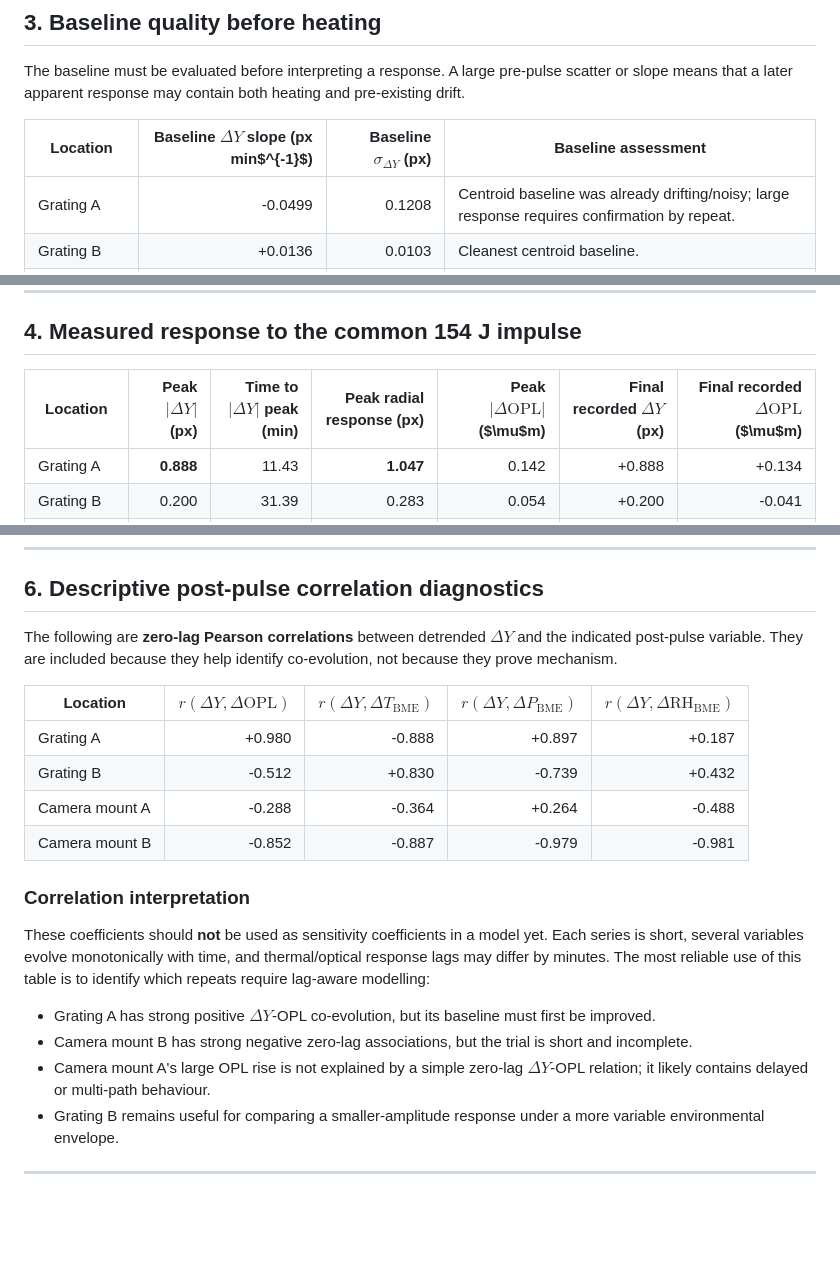
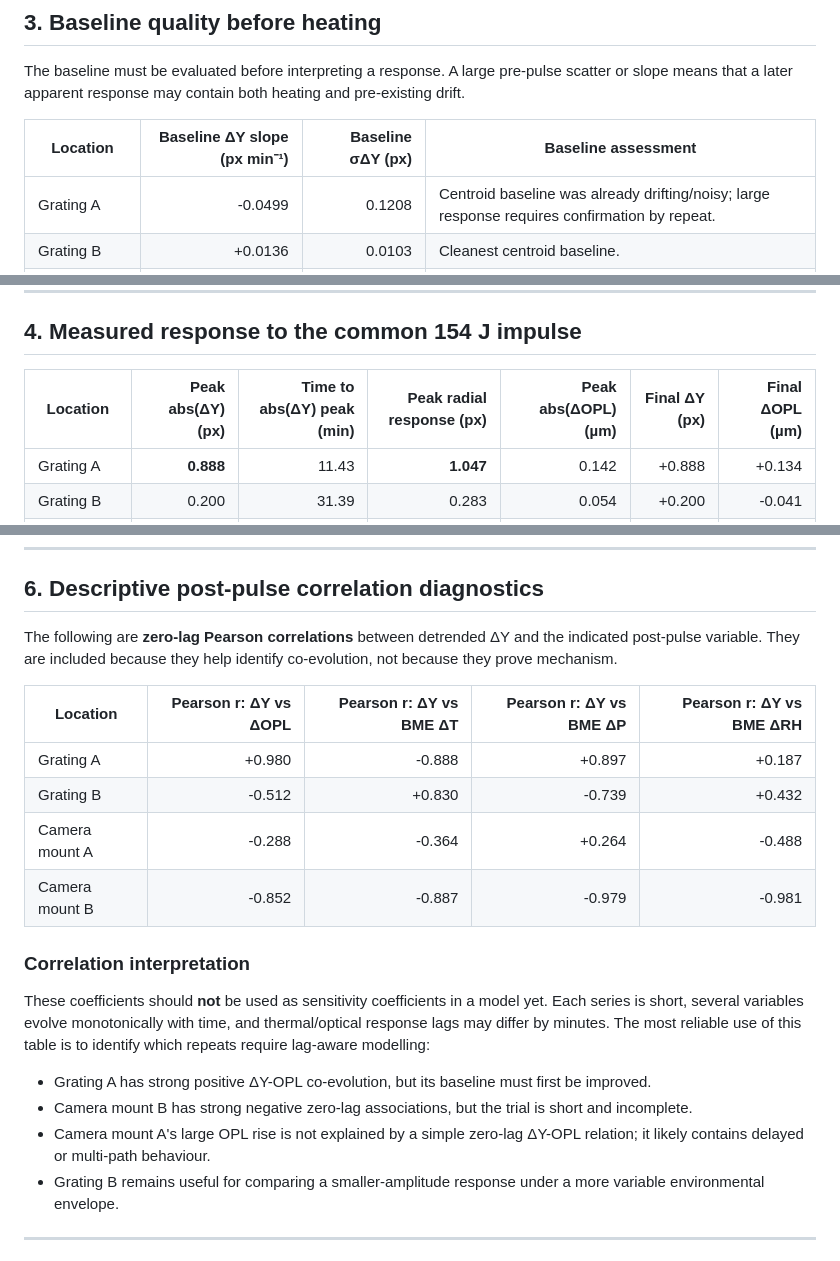
Before and after one commit to Biswajit1999/Master-Thesis-2024, a Markdown page: results/thermal_impulse_repeat_campaign_2026-06-22_to_24.md, 3 parts joined by grey strips. Drawn GitHub-style; blank space fills up the shorter version.

Commit message:
Fix thermal impulse report table rendering

```diff
--- a/results/thermal_impulse_repeat_campaign_2026-06-22_to_24.md
+++ b/results/thermal_impulse_repeat_campaign_2026-06-22_to_24.md
@@ -88,7 +88,7 @@ Only two science frames occurred within the 70-second pulse itself. These trials
 
 The baseline must be evaluated before interpreting a response. A large pre-pulse scatter or slope means that a later apparent response may contain both heating and pre-existing drift.
 
-| Location | Baseline $\Delta Y$ slope (px min$^{-1}$) | Baseline $\sigma_{\Delta Y}$ (px) | Baseline assessment |
+| Location | Baseline ΔY slope (px min⁻¹) | Baseline σΔY (px) | Baseline assessment |
 |---|---:|---:|---|
 | Grating A | -0.0499 | 0.1208 | Centroid baseline was already drifting/noisy; large response requires confirmation by repeat. |
 | Grating B | +0.0136 | 0.0103 | Cleanest centroid baseline. |
@@ -101,7 +101,7 @@ The baseline analysis is why the report refers to **observed response candidates
 
 ## 4. Measured response to the common 154 J impulse
 
-| Location | Peak $|\Delta Y|$ (px) | Time to $|\Delta Y|$ peak (min) | Peak radial response (px) | Peak $|\Delta\mathrm{OPL}|$ ($\mu$m) | Final recorded $\Delta Y$ (px) | Final recorded $\Delta\mathrm{OPL}$ ($\mu$m) |
+| Location | Peak abs(ΔY) (px) | Time to abs(ΔY) peak (min) | Peak radial response (px) | Peak abs(ΔOPL) (µm) | Final ΔY (px) | Final ΔOPL (µm) |
 |---|---:|---:|---:|---:|---:|---:|
 | Grating A | **0.888** | 11.43 | **1.047** | 0.142 | +0.888 | +0.134 |
 | Grating B | 0.200 | 31.39 | 0.283 | 0.054 | +0.200 | -0.041 |
@@ -160,9 +160,9 @@ The table below gives the post-pulse span of each contextual channel relative to
 
 ## 6. Descriptive post-pulse correlation diagnostics
 
-The following are **zero-lag Pearson correlations** between detrended $\Delta Y$ and the indicated post-pulse variable. They are included because they help identify co-evolution, not because they prove mechanism.
+The following are **zero-lag Pearson correlations** between detrended ΔY and the indicated post-pulse variable. They are included because they help identify co-evolution, not because they prove mechanism.
 
-| Location | $r(\Delta Y,\Delta\mathrm{OPL})$ | $r(\Delta Y,\Delta T_{\mathrm{BME}})$ | $r(\Delta Y,\Delta P_{\mathrm{BME}})$ | $r(\Delta Y,\Delta\mathrm{RH}_{\mathrm{BME}})$ |
+| Location | Pearson r: ΔY vs ΔOPL | Pearson r: ΔY vs BME ΔT | Pearson r: ΔY vs BME ΔP | Pearson r: ΔY vs BME ΔRH |
 |---|---:|---:|---:|---:|
 | Grating A | +0.980 | -0.888 | +0.897 | +0.187 |
 | Grating B | -0.512 | +0.830 | -0.739 | +0.432 |
@@ -173,9 +173,9 @@ The following are **zero-lag Pearson correlations** between detrended $\Delta Y$
 
 These coefficients should **not** be used as sensitivity coefficients in a model yet. Each series is short, several variables evolve monotonically with time, and thermal/optical response lags may differ by minutes. The most reliable use of this table is to identify which repeats require lag-aware modelling:
 
-- Grating A has strong positive $ΔY$-OPL co-evolution, but its baseline must first be improved.
+- Grating A has strong positive ΔY-OPL co-evolution, but its baseline must first be improved.
 - Camera mount B has strong negative zero-lag associations, but the trial is short and incomplete.
-- Camera mount A's large OPL rise is not explained by a simple zero-lag $ΔY$-OPL relation; it likely contains delayed or multi-path behaviour.
+- Camera mount A's large OPL rise is not explained by a simple zero-lag ΔY-OPL relation; it likely contains delayed or multi-path behaviour.
 - Grating B remains useful for comparing a smaller-amplitude response under a more variable environmental envelope.
 
 ---
```
Also changed, not shown: other parts of results/thermal_impulse_repeat_campaign_2026-06-22_to_24.md (+1 -1 lines).
